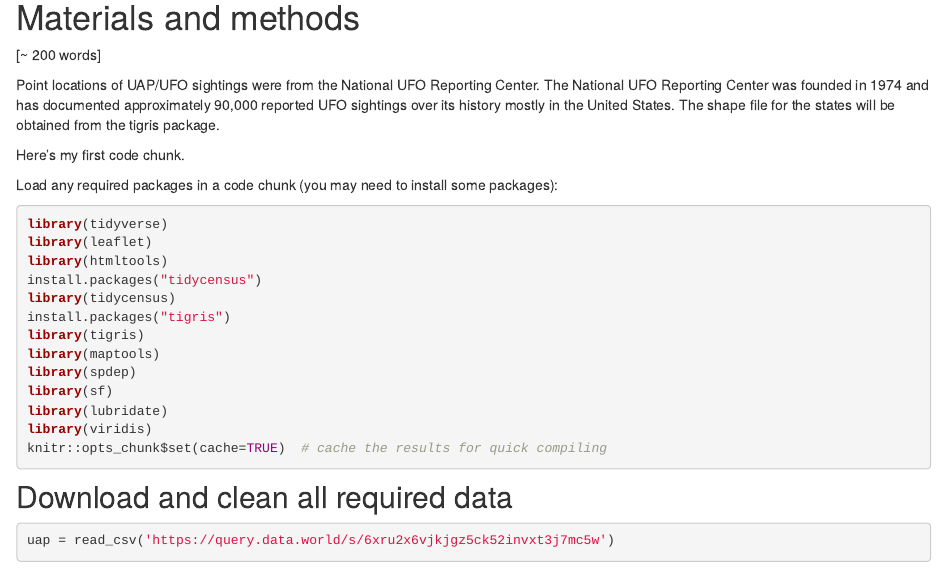
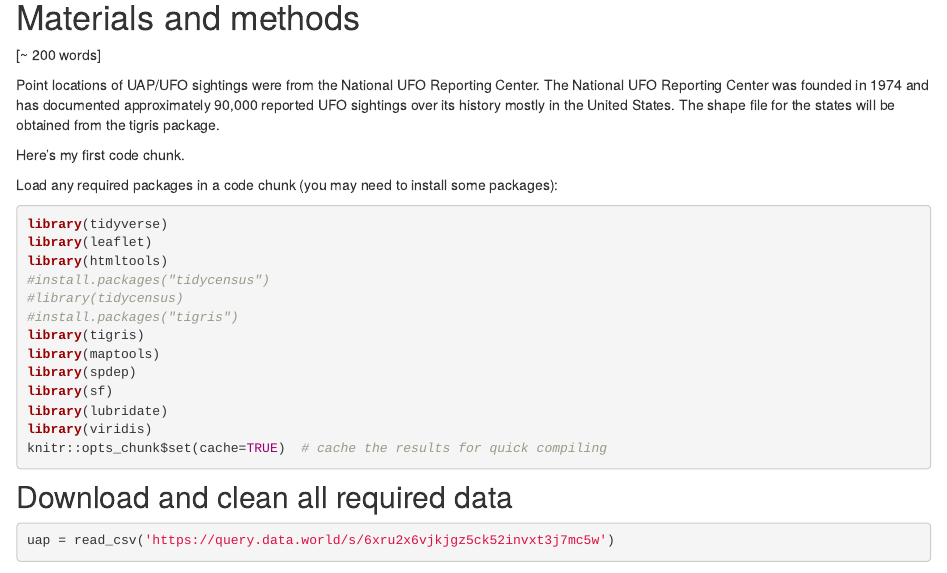
Before and after one commit to geo511-2022/final_project-tevyedavis, an R Markdown document (index.Rmd): the page in a window 1100 px wide, from 400 px down. Rendered offline with R 4.5, knitr and Pandoc, with nearby package versions; some code elsewhere in the file could not run offline.

Commit message:
sunday testing tigris error in github

```diff
--- a/index.Rmd
+++ b/index.Rmd
@@ -24,9 +24,9 @@ Load any required packages in a code chunk (you may need to install some package
 library(tidyverse)
 library(leaflet)
 library(htmltools)
-install.packages("tidycensus")
-library(tidycensus)
-install.packages("tigris")
+#install.packages("tidycensus")
+#library(tidycensus)
+#install.packages("tigris")
 library(tigris)
 library(maptools)
 library(spdep)
```
